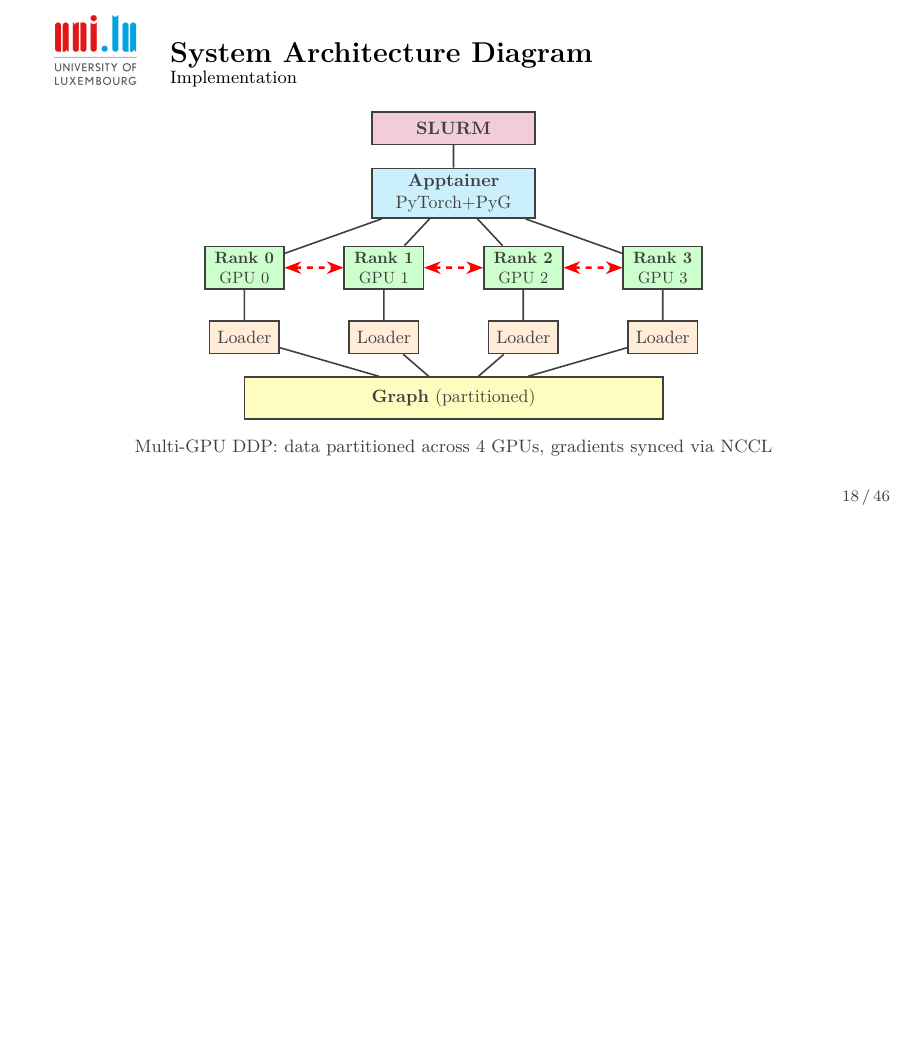
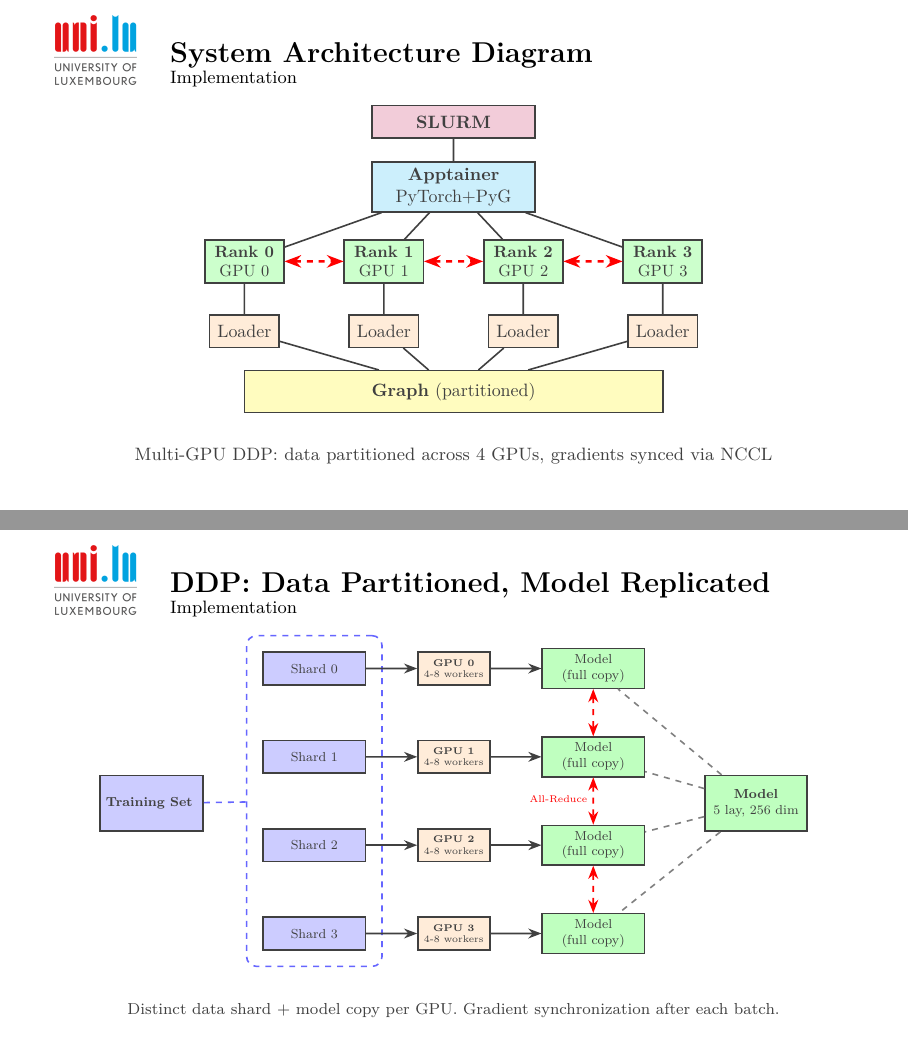
Before and after one commit to albertofinardi/Sage_GNN, LaTeX slides (presentation_beamer/graphsage_presentation.tex): page 18 of 46 before the commit and pages 18 and 22 of 47 after it, the two joined at a grey line, the shorter picture padded with empty space. Compiled offline with pdfLaTeX.

Commit message:
Updated graphics

```diff
--- a/presentation_beamer/graphsage_presentation.tex
+++ b/presentation_beamer/graphsage_presentation.tex
@@ -4,10 +4,10 @@
 \usepackage[unilu,en]{collegeBeamer}
 \usepackage[backend=biber]{biblatex}
 %\usepackage[usenames,dvipsnames]{xcolor}
-\setbeamertemplate{footline}[frame number]
+%\setbeamertemplate{footline}[frame number]
 \usepackage{graphicx}
 \usepackage{tikz}
-\usetikzlibrary{calc, arrows.meta, intersections, patterns, positioning, shapes.misc, shapes.geometric, fadings, through, decorations.pathreplacing}
+\usetikzlibrary{calc, arrows.meta, intersections, patterns, positioning, shapes.misc, shapes.geometric, fadings, through, decorations.pathreplacing, fit}
 \usepackage{pgfplots}
 \pgfplotsset{compat=1.18}
 \usepackage{etoolbox}
@@ -375,7 +376,7 @@
 
     \end{tikzpicture}
 
-    \vspace{3pt}
+    \vspace{10pt}
     {\footnotesize Multi-GPU DDP: data partitioned across 4 GPUs, gradients synced via NCCL}
 \end{frame}
 
@@ -448,6 +449,83 @@
         \end{itemize}
     \end{enumerate}
 \end{frame}
+
+\begin{frame}{DDP: Data Partitioned, Model Replicated}
+    \centering
+    \vspace{5pt}
+    \begin{tikzpicture}[scale=0.82, every node/.style={transform shape}]
+
+    % Styles
+    \tikzset{
+        boxstyle/.style={rectangle, draw, thick, minimum height=0.7cm, align=center},
+        databox/.style={boxstyle, fill=blue!20, minimum width=2.2cm, font=\scriptsize},
+        modelbox/.style={boxstyle, fill=green!25, minimum width=2.2cm, font=\scriptsize},
+        gpubox/.style={boxstyle, fill=orange!15, minimum width=1.5cm, font=\tiny},
+        arrow/.style={->, >=Stealth, thick},
+        redarrow/.style={<->, >=Stealth, very thick, red, dashed}
+    }
+
+    % Original dataset (left side, vertically centered)
+    \node[databox, minimum height=1.2cm] (fulldata) at (-6.5, 0.9) {
+        \textbf{Training Set}
+    };
+
+    % Original model (right side, vertically centered)
+    \node[modelbox, minimum height=1.2cm] (fullmodel) at (6.5, 0.9) {
+        \textbf{Model}\\
+        5 lay, 256 dim
+    };
+
+    % Data shards (left-center column) - increased vertical spacing
+    \node[databox] (d0) at (-3, 3.8) {Shard 0};
+    \node[databox] (d1) at (-3, 1.9) {Shard 1};
+    \node[databox] (d2) at (-3, 0) {Shard 2};
+    \node[databox] (d3) at (-3, -1.9) {Shard 3};
+
+    % Box around all shards to show they form complete dataset
+    \node[draw, thick, blue!60, dashed, rounded corners=5pt, inner sep=8pt, fit=(d0)(d3)] (shardbox) {};
+
+    % GPU labels (center) - increased vertical spacing
+    \node[gpubox] (g0) at (0, 3.8) {\textbf{GPU 0}\\4-8 workers};
+    \node[gpubox] (g1) at (0, 1.9) {\textbf{GPU 1}\\4-8 workers};
+    \node[gpubox] (g2) at (0, 0) {\textbf{GPU 2}\\4-8 workers};
+    \node[gpubox] (g3) at (0, -1.9) {\textbf{GPU 3}\\4-8 workers};
+
+    % Model replicas (right-center column) - increased vertical spacing
+    \node[modelbox] (m0) at (3, 3.8) {Model\\(full copy)};
+    \node[modelbox] (m1) at (3, 1.9) {Model\\(full copy)};
+    \node[modelbox] (m2) at (3, 0) {Model\\(full copy)};
+    \node[modelbox] (m3) at (3, -1.9) {Model\\(full copy)};
+
+    % Dashed line from original dataset to shard box
+    \draw[thick, dashed, blue!60] (fulldata) -- (shardbox);
+
+    % Arrows from original model to replicas
+    \draw[thick, dashed, gray] (fullmodel) -- (m0);
+    \draw[thick, dashed, gray] (fullmodel) -- (m1);
+    \draw[thick, dashed, gray] (fullmodel) -- (m2);
+    \draw[thick, dashed, gray] (fullmodel) -- (m3);
+
+    % Arrows connecting data -> GPU -> model
+    \foreach \i in {0,1,2,3} {
+        \draw[arrow] (d\i) -- (g\i);
+        \draw[arrow] (g\i) -- (m\i);
+    }
+
+    % Gradient sync (connecting all models, not sequential)
+    \draw[<->, >=Stealth, thick, red, dashed] (m0) -- (m1);
+    \draw[<->, >=Stealth, thick, red, dashed] (m1) -- (m2);
+    \draw[<->, >=Stealth, thick, red, dashed] (m2) -- (m3);
+
+    % Gradient sync label
+    \node[font=\tiny, red, align=center] at (2.25, 1) {All-Reduce};
+
+    \end{tikzpicture}
+
+    \vspace{10pt}
+    {\scriptsize Distinct data shard + model copy per GPU. Gradient synchronization after each batch.}
+\end{frame}
+
 
 %-----------------------------------------------------------------------
 \section{Hyperparameters}
```
Also changed, not shown: presentation_beamer/graphsage_presentation.pdf, presentation_beamer/graphsage_presentation.tex (1 more changed lines).
